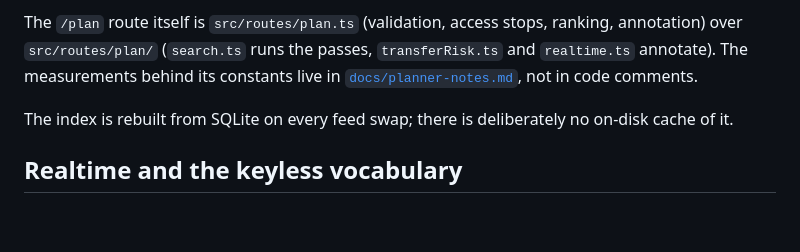
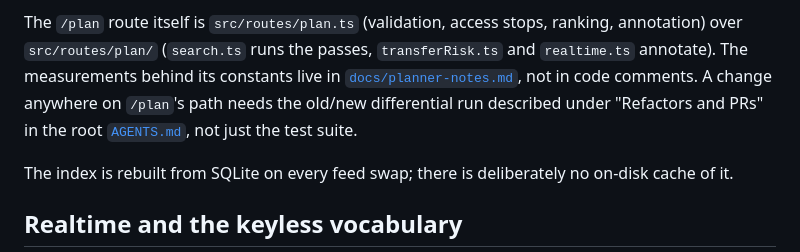
Before and after one commit to freebus-co-il/freebus, a Markdown page: api/AGENTS.md, the part around the change. Rendered like a GitHub page; blank space fills up the shorter version.

```diff
--- a/api/AGENTS.md
+++ b/api/AGENTS.md
@@ -39,7 +39,9 @@ The `/plan` route itself is `src/routes/plan.ts` (validation, access stops,
 ranking, annotation) over `src/routes/plan/` (`search.ts` runs the passes,
 `transferRisk.ts` and `realtime.ts` annotate). The measurements behind its
 constants live in [`docs/planner-notes.md`](docs/planner-notes.md), not in
-code comments.
+code comments. A change anywhere on `/plan`'s path needs the old/new
+differential run described under "Refactors and PRs" in the root
+[`AGENTS.md`](../AGENTS.md#refactors-and-prs), not just the test suite.
 
 The index is rebuilt from SQLite on every feed swap; there is deliberately
 no on-disk cache of it.
```
Also changed, not shown: AGENTS.md (+98 -0 lines).
